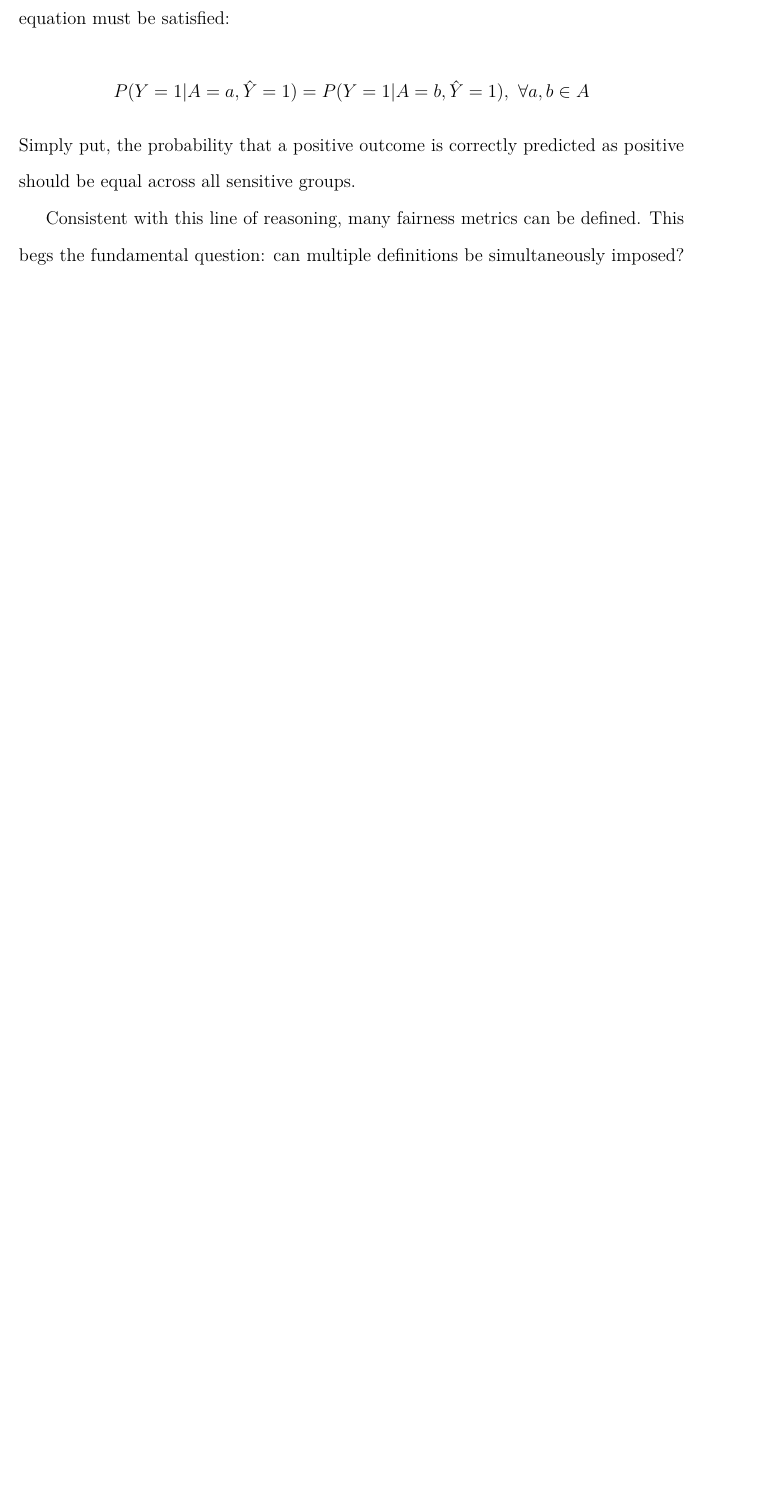
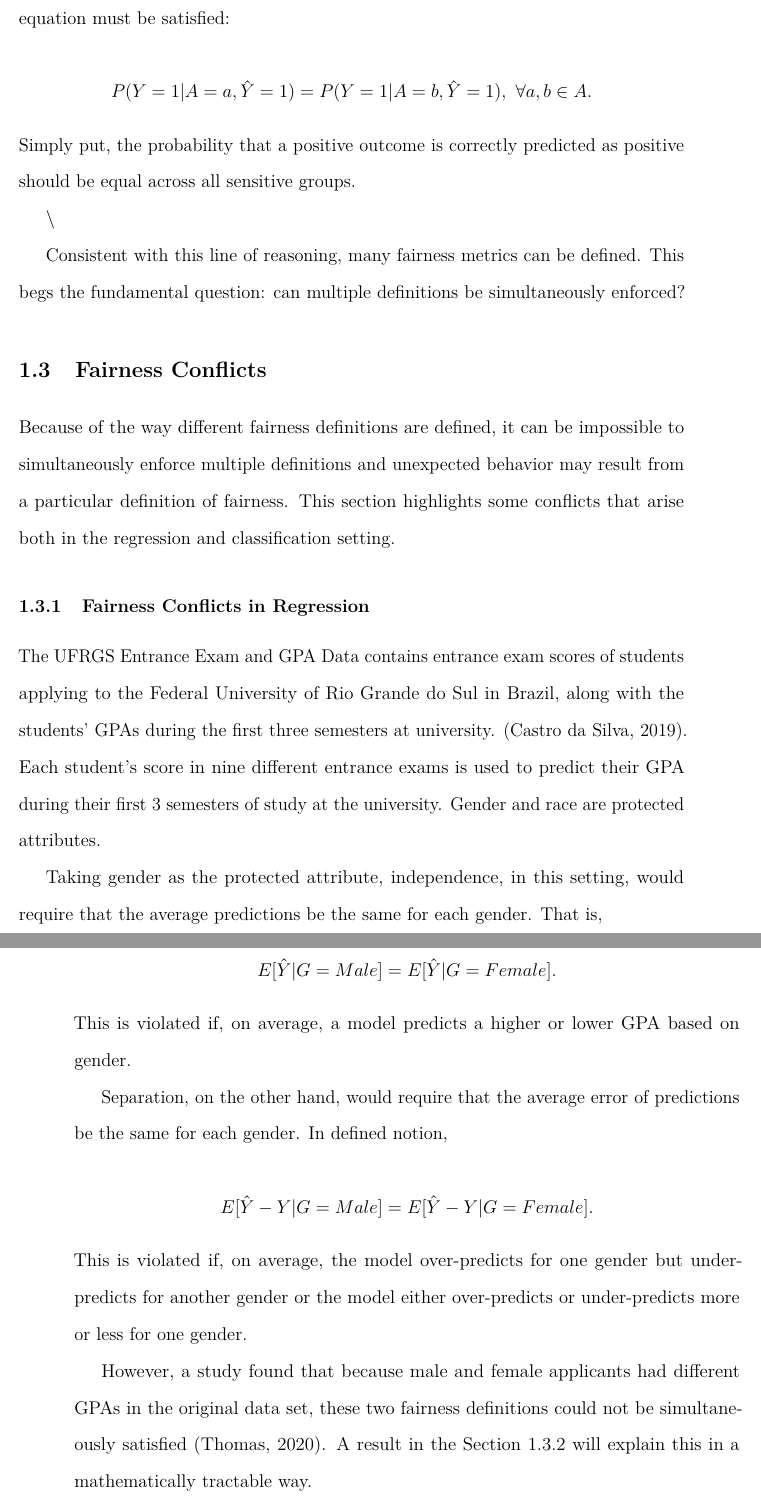
Before and after one commit to dashaasienga/Statistics-Senior-Honors-Thesis, a LaTeX thesis (Thesis/index/_book/Dasha-Asienga_StatThesis.tex): part of page 24 of 24 before the commit and two parts of pages 24 and 25 of 25 after it, the two joined at a grey line, cut so that both start at the same text, the shorter picture padded with empty space. Compiled offline with pdfLaTeX.

Commit message:
Add section on fairness conflicts in regression

```diff
--- a/Thesis/index/_book/Dasha-Asienga_StatThesis.tex
+++ b/Thesis/index/_book/Dasha-Asienga_StatThesis.tex
@@ -376,13 +376,37 @@ There are two relaxed versions of this outcome depending on which outcome is mos
 
 Finally, sufficiency takes the perspective of people that receive the same model prediction and requires parity among them regardless of sensitive features (Castelnovo, 2022). This is also knows as predictive parity and requires that the precision should be the same across sensitive groups, that is, \(Y \perp \!\!\! \perp A | \hat{Y}\). In other words, the following equation must be satisfied:
 
-\[ P (Y = 1 | A = a, \hat{Y} = 1) = P (Y = 1 | A = b, \hat{Y} = 1), \text{ } \forall a, b \in A\]
+\[ P (Y = 1 | A = a, \hat{Y} = 1) = P (Y = 1 | A = b, \hat{Y} = 1), \text{ } \forall a, b \in A.\]
 Simply put, the probability that a positive outcome is correctly predicted as positive should be equal across all sensitive groups.
 
-Consistent with this line of reasoning, many fairness metrics can be defined. This begs the fundamental question: can multiple definitions be simultaneously imposed?
+\textbackslash{}
+
+Consistent with this line of reasoning, many fairness metrics can be defined. This begs the fundamental question: can multiple definitions be simultaneously enforced?
 
 \hypertarget{fairness-conflicts}{%
-\subsection{Fairness Conflicts}\label{fairness-conflicts}}
+\section{Fairness Conflicts}\label{fairness-conflicts}}
+
+Because of the way different fairness definitions are defined, it can be impossible to simultaneously enforce multiple definitions and unexpected behavior may result from a particular definition of fairness. This section highlights some conflicts that arise both in the regression and classification setting.
+
+\hypertarget{fairness-conflicts-in-regression}{%
+\subsection{Fairness Conflicts in Regression}\label{fairness-conflicts-in-regression}}
+
+The UFRGS Entrance Exam and GPA Data contains entrance exam scores of students applying to the Federal University of Rio Grande do Sul in Brazil, along with the students' GPAs during the first three semesters at university. (Castro da Silva, 2019). Each student's score in nine different entrance exams is used to predict their GPA during their first 3 semesters of study at the university. Gender and race are protected attributes.
+
+Taking gender as the protected attribute, independence, in this setting, would require that the average predictions be the same for each gender. That is,
+
+\[ E[\hat{Y} | G = Male] = E[\hat{Y} | G = Female].\]
+This is violated if, on average, a model predicts a higher or lower GPA based on gender.
+
+Separation, on the other hand, would require that the average error of predictions be the same for each gender. In defined notion,
+
+\[ E[\hat{Y} - Y | G = Male] = E[\hat{Y} - Y| G = Female].\]
+This is violated if, on average, the model over-predicts for one gender but under-predicts for another gender or the model either over-predicts or under-predicts more or less for one gender.
+
+However, a study found that because male and female applicants had different GPAs in the original data set, these two fairness definitions could not be simultaneously satisfied (Thomas, 2020). A result in the Section \ref{class-conflict} will explain this in a mathematically tractable way.
+
+\hypertarget{class-conflict}{%
+\subsection{Fairness Conflicts in Classification}\label{class-conflict}}
 
 % Index?
 
```
Also changed, not shown: Thesis/index/_book/Dasha-Asienga_StatThesis.pdf, Thesis/index/_book/Dasha-Asienga_StatThesis.tex (2 more changed lines), 1 other file.
